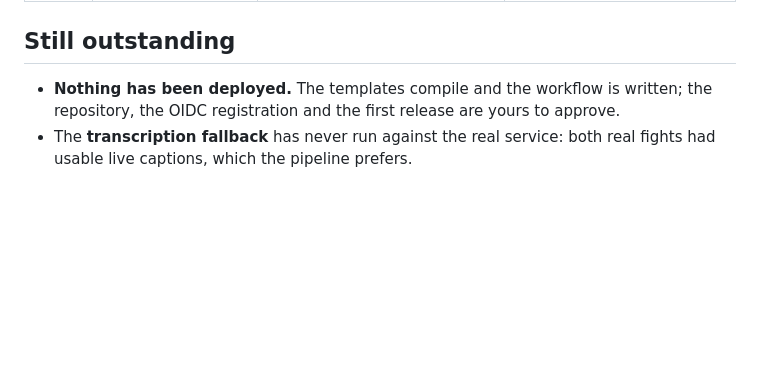
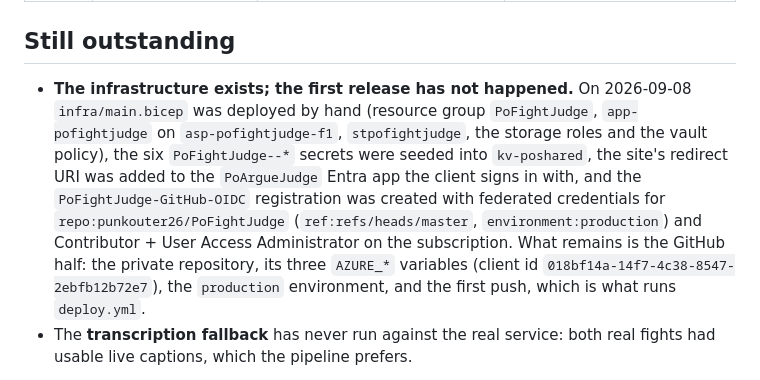
Before and after one commit to punkouter26/PoFightJudge, a Markdown page: AGENT.md, the part around the change. GitHub-like rendering; blank space fills up the shorter version.

Commit message:
docs: the Azure side of PoFightJudge exists; the GitHub half is what remains
Co-Authored-By: Claude Fable 5.1 <noreply@anthropic.com>

```diff
--- a/AGENT.md
+++ b/AGENT.md
@@ -79,8 +79,15 @@ Each was a deliberate decision made while building; the commit that made it says
 
 ## Still outstanding
 
-- **Nothing has been deployed.** The templates compile and the workflow is written; the repository, the OIDC
-  registration and the first release are yours to approve.
+- **The infrastructure exists; the first release has not happened.** On 2026-09-08 `infra/main.bicep` was
+  deployed by hand (resource group `PoFightJudge`, `app-pofightjudge` on `asp-pofightjudge-f1`, `stpofightjudge`,
+  the storage roles and the vault policy), the six `PoFightJudge--*` secrets were seeded into `kv-poshared`, the
+  site's redirect URI was added to the `PoArgueJudge` Entra app the client signs in with, and the
+  `PoFightJudge-GitHub-OIDC` registration was created with federated credentials for
+  `repo:punkouter26/PoFightJudge` (`ref:refs/heads/master`, `environment:production`) and Contributor + User
+  Access Administrator on the subscription. What remains is the GitHub half: the private repository, its three
+  `AZURE_*` variables (client id `018bf14a-14f7-4c38-8547-2ebfb12b72e7`), the `production` environment, and the
+  first push, which is what runs `deploy.yml`.
 - The **transcription fallback** has never run against the real service: both real fights had usable live
   captions, which the pipeline prefers.
 
```
